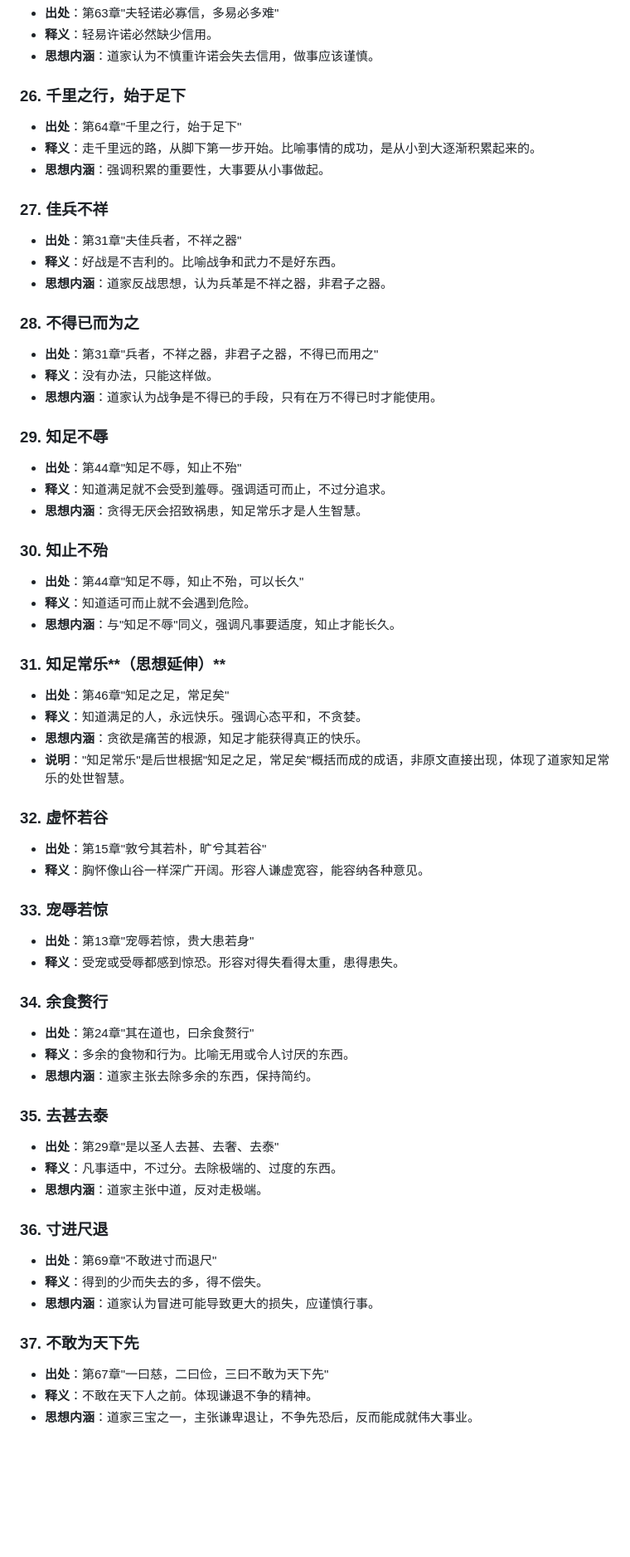
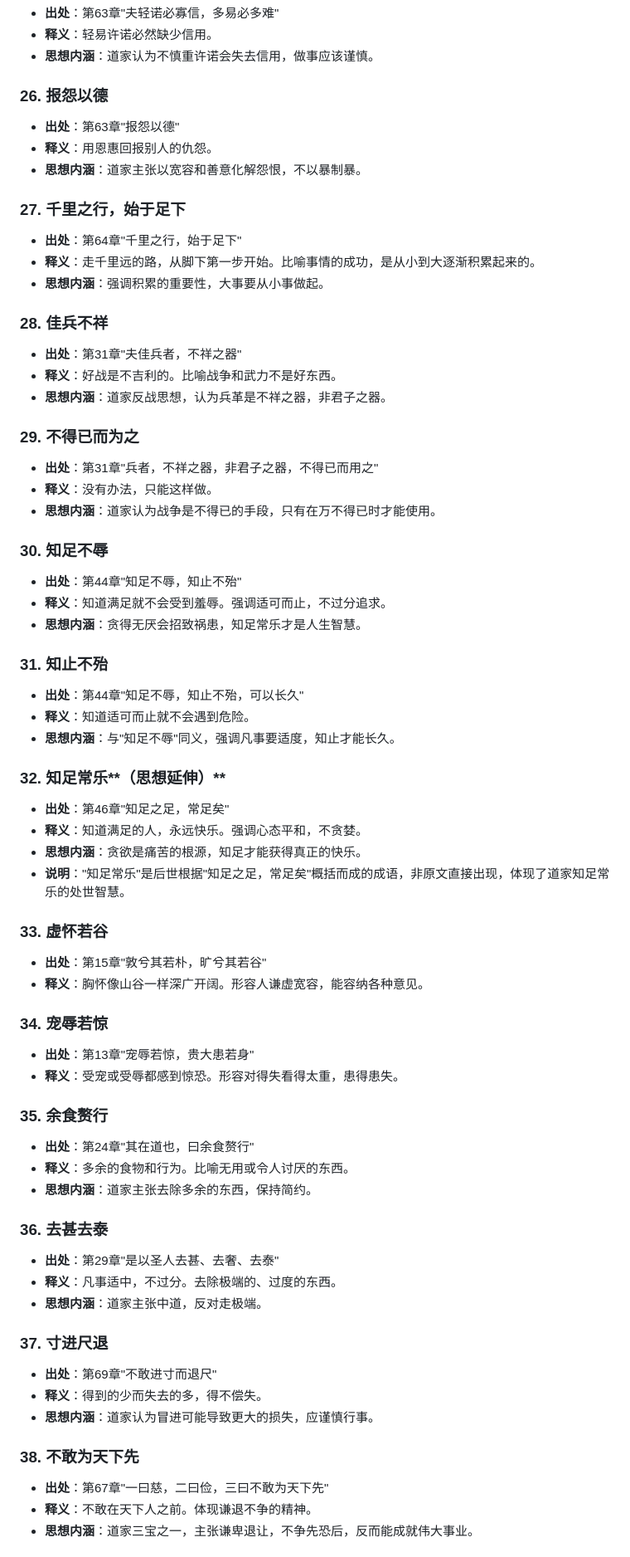
Before and after one commit to ProgramSkill/CppDemo, a Markdown page: Chinese/道德经/00-成语典故.md, the part around one of its changes. Shown at 83% size. Drawn GitHub-style; blank space fills up the shorter version.

Commit message:
补充成语：报怨以德
- 添加第63章成语"报怨以德"
- 更新所有后续成语编号（第27-74条）
- 更新统计数据：总数73→74条，处世智慧类21→22条

Co-Authored-By: Claude Sonnet 4.5 <noreply@anthropic.com>

```diff
--- a/Chinese/道德经/00-成语典故.md
+++ b/Chinese/道德经/00-成语典故.md
@@ -139,61 +139,66 @@
 - **释义**：轻易许诺必然缺少信用。
 - **思想内涵**：道家认为不慎重许诺会失去信用，做事应该谨慎。
 
-### 26. 千里之行，始于足下
+### 26. 报怨以德
+- **出处**：第63章"报怨以德"
+- **释义**：用恩惠回报别人的仇怨。
+- **思想内涵**：道家主张以宽容和善意化解怨恨，不以暴制暴。
+
+### 27. 千里之行，始于足下
 - **出处**：第64章"千里之行，始于足下"
 - **释义**：走千里远的路，从脚下第一步开始。比喻事情的成功，是从小到大逐渐积累起来的。
 - **思想内涵**：强调积累的重要性，大事要从小事做起。
 
-### 27. 佳兵不祥
+### 28. 佳兵不祥
 - **出处**：第31章"夫佳兵者，不祥之器"
 - **释义**：好战是不吉利的。比喻战争和武力不是好东西。
 - **思想内涵**：道家反战思想，认为兵革是不祥之器，非君子之器。
 
-### 28. 不得已而为之
+### 29. 不得已而为之
 - **出处**：第31章"兵者，不祥之器，非君子之器，不得已而用之"
 - **释义**：没有办法，只能这样做。
 - **思想内涵**：道家认为战争是不得已的手段，只有在万不得已时才能使用。
 
-### 29. 知足不辱
+### 30. 知足不辱
 - **出处**：第44章"知足不辱，知止不殆"
 - **释义**：知道满足就不会受到羞辱。强调适可而止，不过分追求。
 - **思想内涵**：贪得无厌会招致祸患，知足常乐才是人生智慧。
 
-### 30. 知止不殆
+### 31. 知止不殆
 - **出处**：第44章"知足不辱，知止不殆，可以长久"
 - **释义**：知道适可而止就不会遇到危险。
 - **思想内涵**：与"知足不辱"同义，强调凡事要适度，知止才能长久。
 
-### 31. 知足常乐**（思想延伸）**
+### 32. 知足常乐**（思想延伸）**
 - **出处**：第46章"知足之足，常足矣"
 - **释义**：知道满足的人，永远快乐。强调心态平和，不贪婪。
 - **思想内涵**：贪欲是痛苦的根源，知足才能获得真正的快乐。
 - **说明**："知足常乐"是后世根据"知足之足，常足矣"概括而成的成语，非原文直接出现，体现了道家知足常乐的处世智慧。
 
-### 32. 虚怀若谷
+### 33. 虚怀若谷
 - **出处**：第15章"敦兮其若朴，旷兮其若谷"
 - **释义**：胸怀像山谷一样深广开阔。形容人谦虚宽容，能容纳各种意见。
 
-### 33. 宠辱若惊
+### 34. 宠辱若惊
 - **出处**：第13章"宠辱若惊，贵大患若身"
 - **释义**：受宠或受辱都感到惊恐。形容对得失看得太重，患得患失。
 
-### 34. 余食赘行
+### 35. 余食赘行
 - **出处**：第24章"其在道也，曰余食赘行"
 - **释义**：多余的食物和行为。比喻无用或令人讨厌的东西。
 - **思想内涵**：道家主张去除多余的东西，保持简约。
 
-### 35. 去甚去泰
+### 36. 去甚去泰
 - **出处**：第29章"是以圣人去甚、去奢、去泰"
 - **释义**：凡事适中，不过分。去除极端的、过度的东西。
 - **思想内涵**：道家主张中道，反对走极端。
 
-### 36. 寸进尺退
+### 37. 寸进尺退
 - **出处**：第69章"不敢进寸而退尺"
 - **释义**：得到的少而失去的多，得不偿失。
 - **思想内涵**：道家认为冒进可能导致更大的损失，应谨慎行事。
 
-### 37. 不敢为天下先
+### 38. 不敢为天下先
 - **出处**：第67章"一曰慈，二曰俭，三曰不敢为天下先"
 - **释义**：不敢在天下人之前。体现谦退不争的精神。
 - **思想内涵**：道家三宝之一，主张谦卑退让，不争先恐后，反而能成就伟大事业。
```
Also changed, not shown: other parts of Chinese/道德经/00-成语典故.md (+12 -12 lines).
